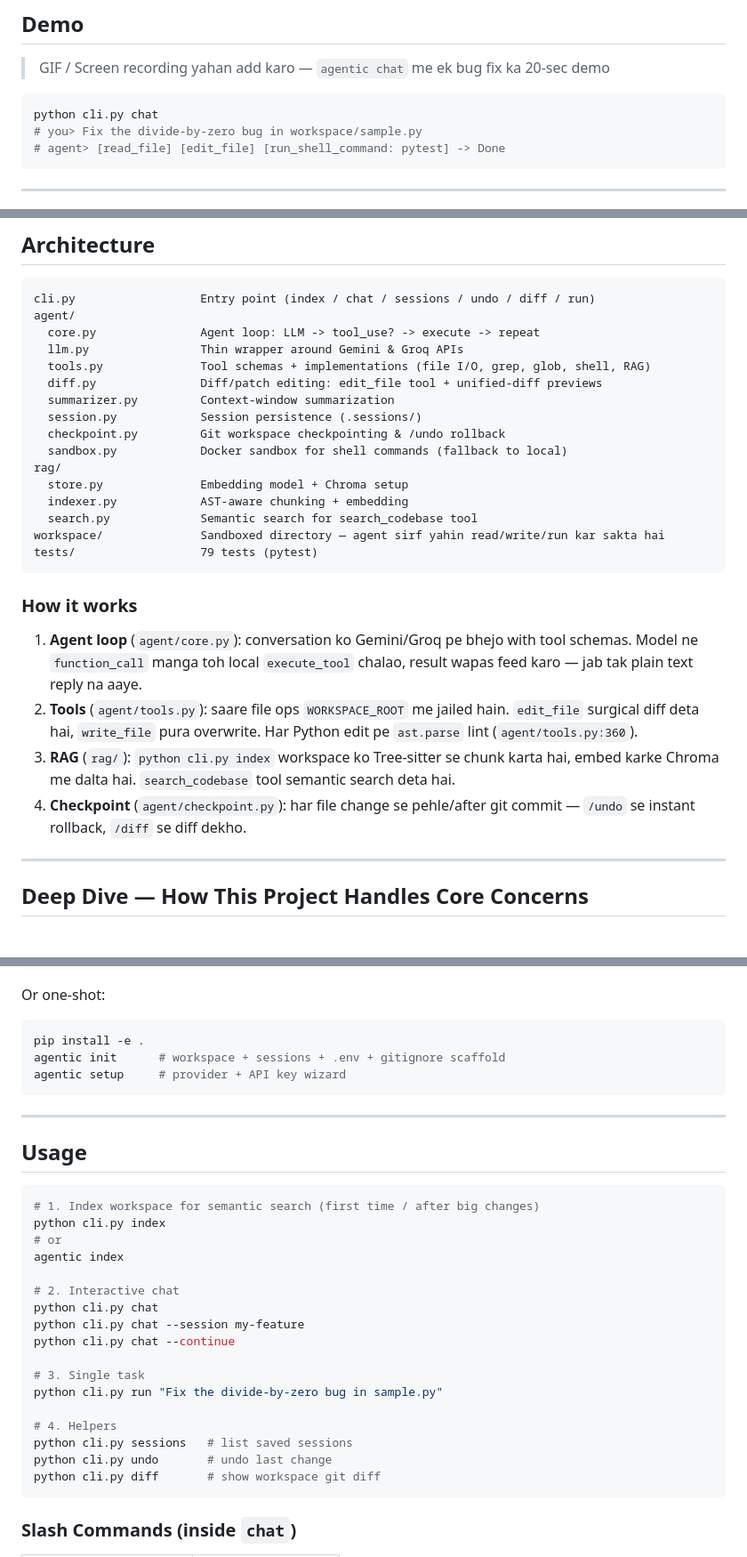
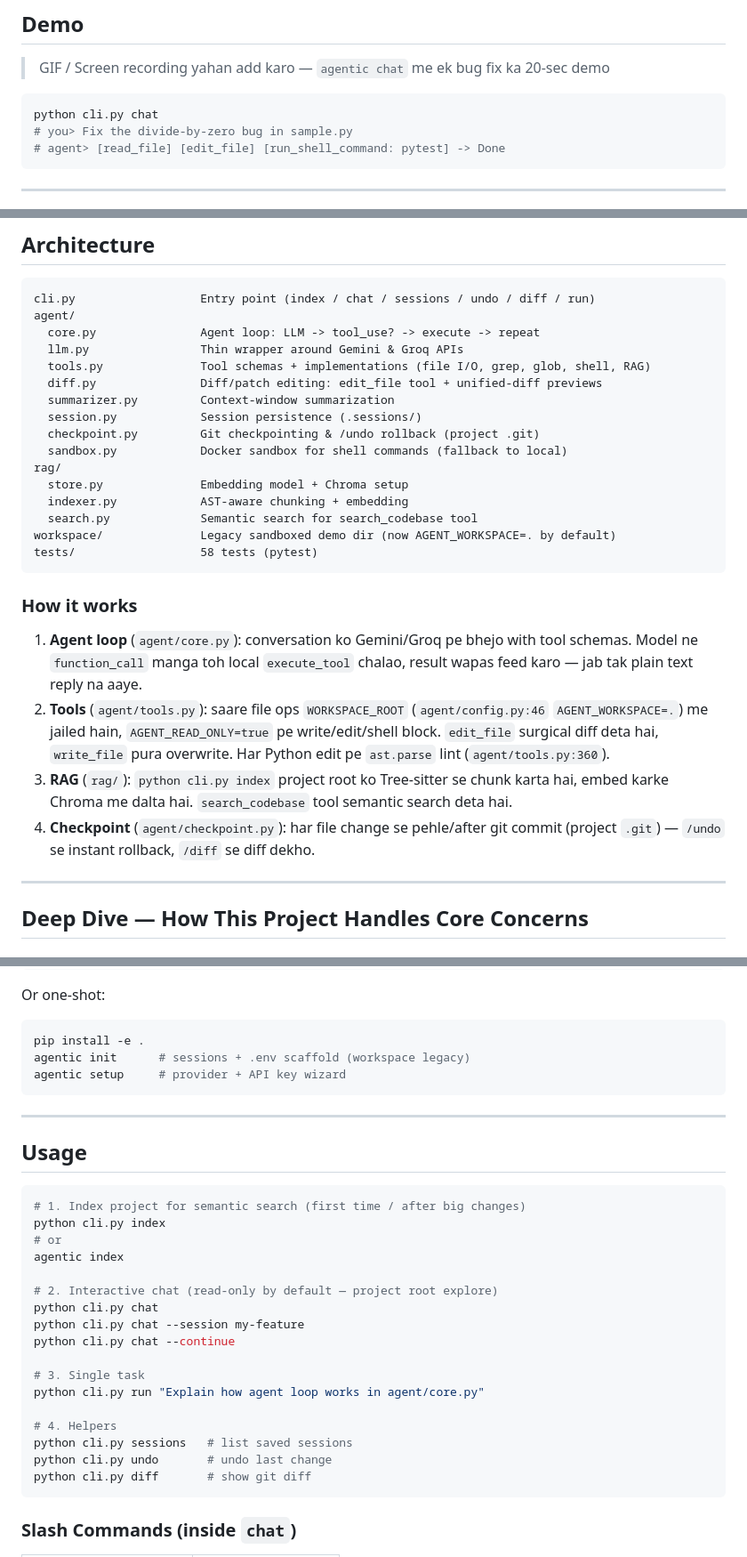
Before and after one commit to Saksham-Khanna/terminal-assistant, a Markdown page: README.md, 3 parts joined by grey strips. Shown at 89% size. Drawn GitHub-style.

Commit message:
docs: update README to reflect project-root workspace and read-only defaults

````diff
--- a/README.md
+++ b/README.md
@@ -17,7 +17,7 @@
 
 ```bash
 python cli.py chat
-# you> Fix the divide-by-zero bug in workspace/sample.py
+# you> Fix the divide-by-zero bug in sample.py
 # agent> [read_file] [edit_file] [run_shell_command: pytest] -> Done
 ```
 
@@ -48,22 +48,22 @@ agent/
   diff.py               Diff/patch editing: edit_file tool + unified-diff previews
   summarizer.py         Context-window summarization
   session.py            Session persistence (.sessions/)
-  checkpoint.py         Git workspace checkpointing & /undo rollback
+  checkpoint.py         Git checkpointing & /undo rollback (project .git)
   sandbox.py            Docker sandbox for shell commands (fallback to local)
 rag/
   store.py              Embedding model + Chroma setup
   indexer.py            AST-aware chunking + embedding
   search.py             Semantic search for search_codebase tool
-workspace/              Sandboxed directory — agent sirf yahin read/write/run kar sakta hai
-tests/                  79 tests (pytest)
+workspace/              Legacy sandboxed demo dir (now AGENT_WORKSPACE=. by default)
+tests/                  58 tests (pytest)
 ```
 
 ### How it works
 
 1. **Agent loop** (`agent/core.py`): conversation ko Gemini/Groq pe bhejo with tool schemas. Model ne `function_call` manga toh local `execute_tool` chalao, result wapas feed karo — jab tak plain text reply na aaye.
-2. **Tools** (`agent/tools.py`): saare file ops `WORKSPACE_ROOT` me jailed hain. `edit_file` surgical diff deta hai, `write_file` pura overwrite. Har Python edit pe `ast.parse` lint (`agent/tools.py:360`).
-3. **RAG** (`rag/`): `python cli.py index` workspace ko Tree-sitter se chunk karta hai, embed karke Chroma me dalta hai. `search_codebase` tool semantic search deta hai.
-4. **Checkpoint** (`agent/checkpoint.py`): har file change se pehle/after git commit — `/undo` se instant rollback, `/diff` se diff dekho.
+2. **Tools** (`agent/tools.py`): saare file ops `WORKSPACE_ROOT` (`agent/config.py:46` `AGENT_WORKSPACE=.`) me jailed hain, `AGENT_READ_ONLY=true` pe write/edit/shell block. `edit_file` surgical diff deta hai, `write_file` pura overwrite. Har Python edit pe `ast.parse` lint (`agent/tools.py:360`).
+3. **RAG** (`rag/`): `python cli.py index` project root ko Tree-sitter se chunk karta hai, embed karke Chroma me dalta hai. `search_codebase` tool semantic search deta hai.
+4. **Checkpoint** (`agent/checkpoint.py`): har file change se pehle/after git commit (project `.git`) — `/undo` se instant rollback, `/diff` se diff dekho.
 
 ---
 
@@ -142,7 +142,7 @@ Or one-shot:
 
 ```bash
 pip install -e .
-agentic init      # workspace + sessions + .env + gitignore scaffold
+agentic init      # sessions + .env scaffold (workspace legacy)
 agentic setup     # provider + API key wizard
 ```
 
@@ -151,23 +151,23 @@ agentic setup     # provider + API key wizard
 ## Usage
 
 ```bash
-# 1. Index workspace for semantic search (first time / after big changes)
+# 1. Index project for semantic search (first time / after big changes)
 python cli.py index
 # or
 agentic index
 
-# 2. Interactive chat
+# 2. Interactive chat (read-only by default — project root explore)
 python cli.py chat
 python cli.py chat --session my-feature
 python cli.py chat --continue
 
 # 3. Single task
-python cli.py run "Fix the divide-by-zero bug in sample.py"
+python cli.py run "Explain how agent loop works in agent/core.py"
 
 # 4. Helpers
 python cli.py sessions   # list saved sessions
 python cli.py undo       # undo last change
-python cli.py diff       # show workspace git diff
+python cli.py diff       # show git diff
 ```
 
 ### Slash Commands (inside `chat`)
````
Also changed, not shown: other parts of README.md (+3 -3 lines).
